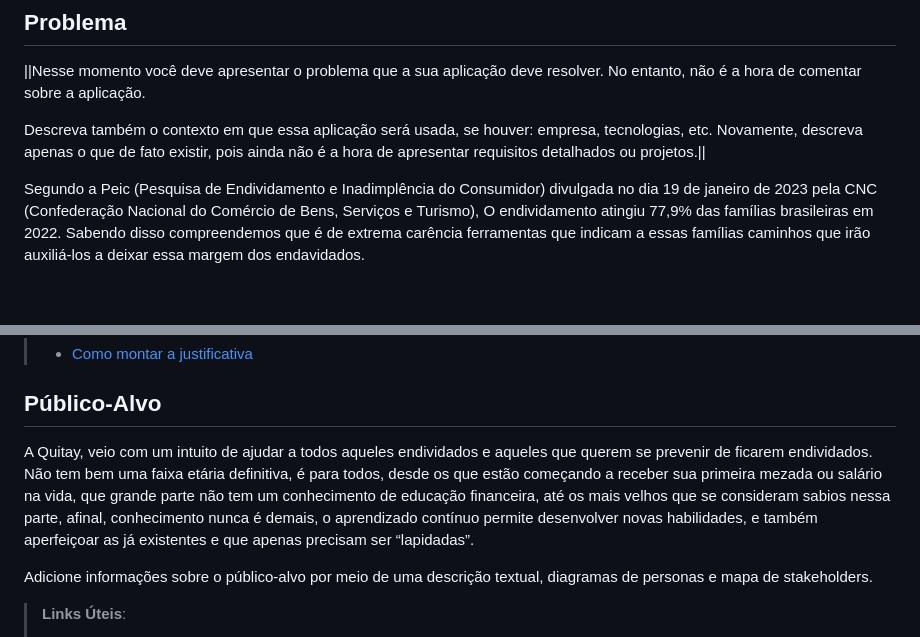
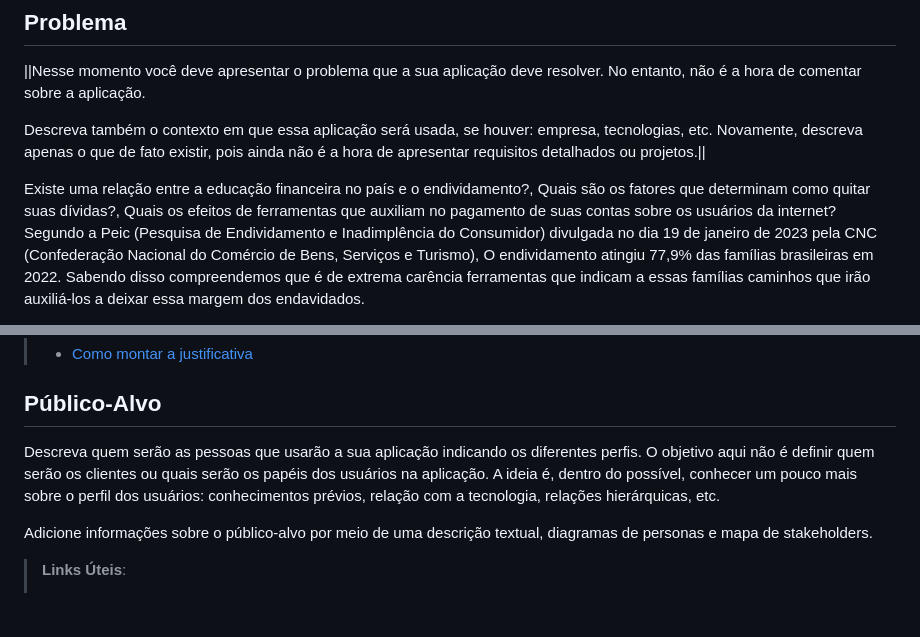
Before and after one commit to ICEI-PUC-Minas-PCO-SI/pco-si-2023-1-p1-proj-web-t1-grupo-1-quitay, a Markdown page: docs/01-Documentação de Contexto.md, 2 parts joined by grey strips. GitHub-like rendering; blank space fills up the shorter version.

```diff
--- a/docs/01-Documentação de Contexto.md
+++ b/docs/01-Documentação de Contexto.md
@@ -9,6 +9,7 @@ O projeto consiste em auxiliar a população brasileira a lidar com suas contas
 
 Descreva também o contexto em que essa aplicação será usada, se  houver: empresa, tecnologias, etc. Novamente, descreva apenas o que de  fato existir, pois ainda não é a hora de apresentar requisitos  detalhados ou projetos.||
 
+Existe uma relação entre a educação financeira no país e o endividamento?, Quais são os fatores que determinam como quitar suas dívidas?, Quais os efeitos de ferramentas que auxiliam no pagamento de suas contas sobre os usuários da internet?
 Segundo a Peic (Pesquisa de Endividamento e Inadimplência do Consumidor) divulgada no dia 19 de janeiro de 2023 pela CNC (Confederação Nacional do Comércio de Bens, Serviços e Turismo), O endividamento atingiu 77,9% das famílias brasileiras em 2022. Sabendo disso compreendemos que é de extrema carência ferramentas que indicam a essas famílias caminhos que irão auxiliá-los a deixar essa margem dos endavidados.
 
 Nesse momento, o grupo pode optar por fazer uso  de ferramentas como Design Thinking, que permite um olhar de ponta a ponta para o problema.
@@ -43,7 +44,8 @@ O grupo de trabalho pode fazer uso de questionários, entrevistas e dados estat
 
 ## Público-Alvo
 
-A Quitay, veio com um intuito de ajudar a todos aqueles endividados e aqueles que querem se prevenir de ficarem endividados. Não tem bem uma faixa etária definitiva, é para todos, desde os que estão começando a receber sua primeira mezada ou salário na vida, que grande parte não tem um conhecimento de educação financeira, até os mais velhos que se consideram sabios nessa parte, afinal, conhecimento nunca é demais, o aprendizado contínuo permite desenvolver novas habilidades, e também aperfeiçoar as já existentes e que apenas precisam ser “lapidadas”.
+Descreva quem serão as pessoas que usarão a sua aplicação indicando os diferentes perfis. O objetivo aqui não é definir quem serão os clientes ou quais serão os papéis dos usuários na aplicação. A ideia é, dentro do possível, conhecer um pouco mais sobre o perfil dos usuários: conhecimentos prévios, relação com a tecnologia, relações
+hierárquicas, etc.
 
 Adicione informações sobre o público-alvo por meio de uma descrição textual, diagramas de personas e mapa de stakeholders.
 
```
